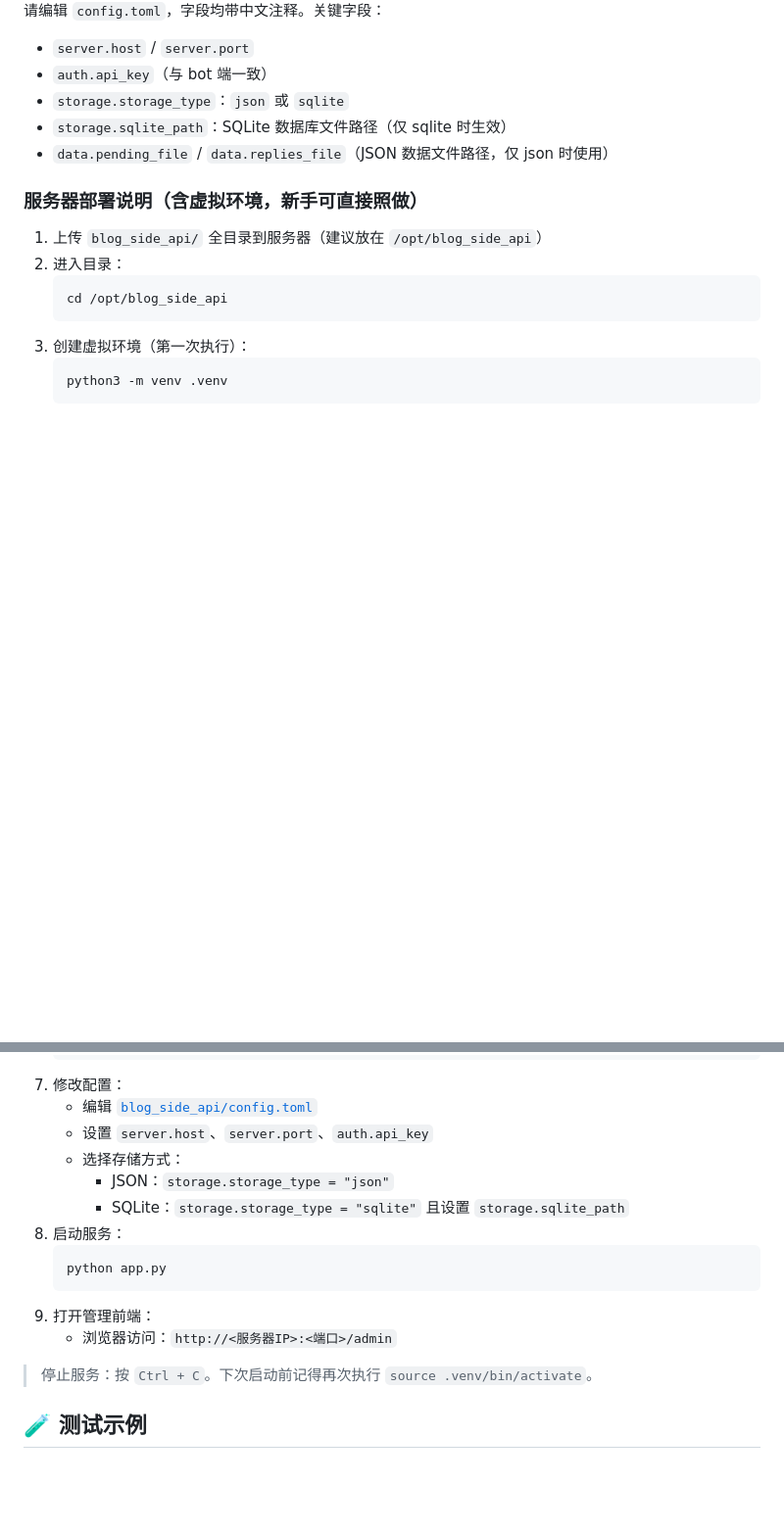
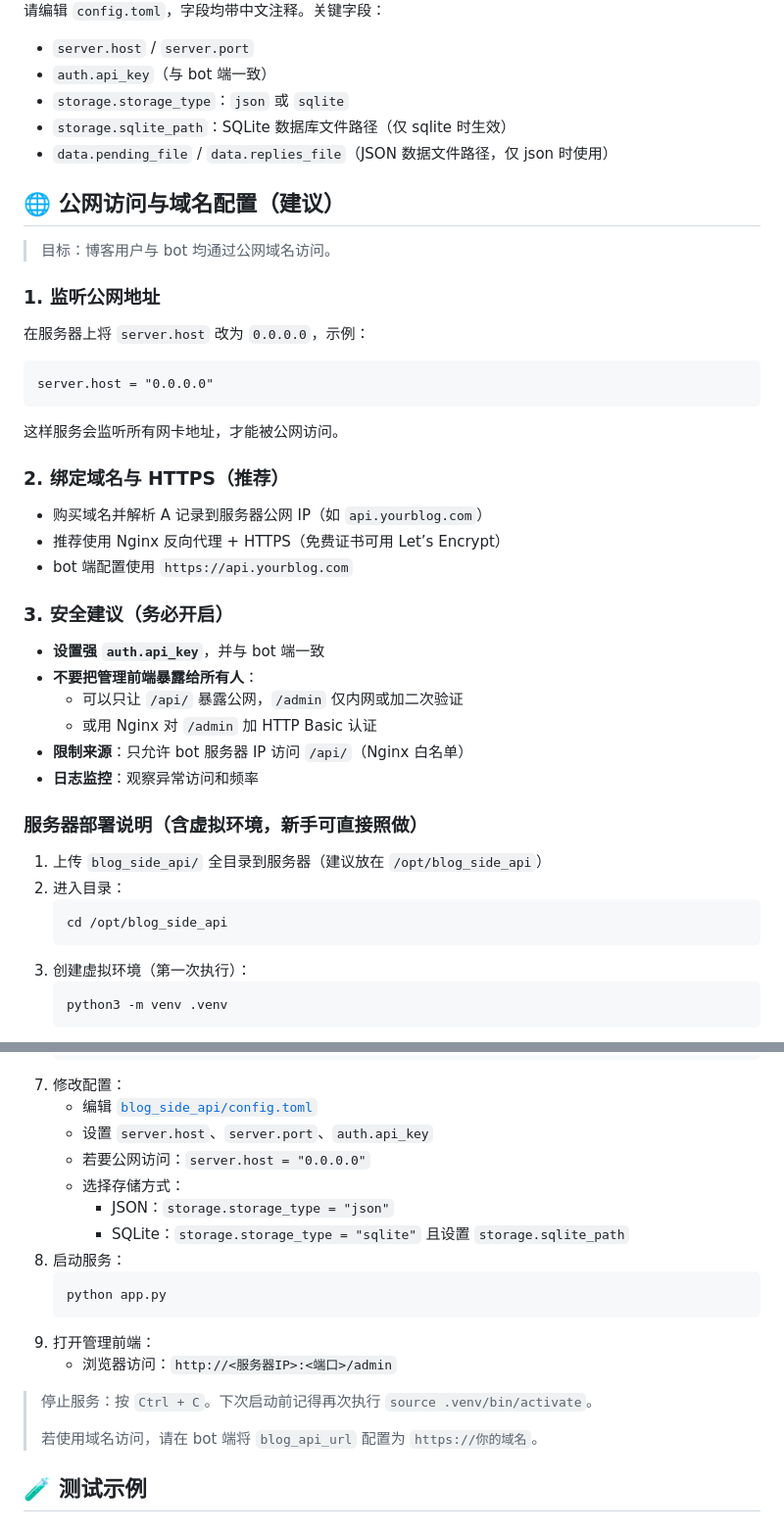
Before and after one commit to hongyue0721/blog_side_api, a Markdown page: README.md, 2 parts joined by grey strips. Shown at 98% size. GitHub-like rendering; blank space fills up the shorter version.

````diff
--- a/README.md
+++ b/README.md
@@ -44,6 +44,29 @@ blog_side_api/
 - `storage.sqlite_path`：SQLite 数据库文件路径（仅 sqlite 时生效）
 - `data.pending_file` / `data.replies_file`（JSON 数据文件路径，仅 json 时使用）
 
+## 🌐 公网访问与域名配置（建议）
+> 目标：博客用户与 bot 均通过公网域名访问。
+
+### 1. 监听公网地址
+在服务器上将 `server.host` 改为 `0.0.0.0`，示例：
+```
+server.host = "0.0.0.0"
+```
+这样服务会监听所有网卡地址，才能被公网访问。
+
+### 2. 绑定域名与 HTTPS（推荐）
+- 购买域名并解析 A 记录到服务器公网 IP（如 `api.yourblog.com`）
+- 推荐使用 Nginx 反向代理 + HTTPS（免费证书可用 Let’s Encrypt）
+- bot 端配置使用 `https://api.yourblog.com`
+
+### 3. 安全建议（务必开启）
+- **设置强 `auth.api_key`**，并与 bot 端一致
+- **不要把管理前端暴露给所有人**：
+  - 可以只让 `/api/` 暴露公网，`/admin` 仅内网或加二次验证
+  - 或用 Nginx 对 `/admin` 加 HTTP Basic 认证
+- **限制来源**：只允许 bot 服务器 IP 访问 `/api/`（Nginx 白名单）
+- **日志监控**：观察异常访问和频率
+
 ### 服务器部署说明（含虚拟环境，新手可直接照做）
 1. 上传 `blog_side_api/` 全目录到服务器（建议放在 `/opt/blog_side_api`）
 2. 进入目录：
@@ -70,6 +93,7 @@ blog_side_api/
 7. 修改配置：
    - 编辑 [`blog_side_api/config.toml`](blog_side_api/config.toml:1)
    - 设置 `server.host`、`server.port`、`auth.api_key`
+   - 若要公网访问：`server.host = "0.0.0.0"`
    - 选择存储方式：
      - JSON：`storage.storage_type = "json"`
      - SQLite：`storage.storage_type = "sqlite"` 且设置 `storage.sqlite_path`
@@ -81,6 +105,8 @@ blog_side_api/
    - 浏览器访问：`http://<服务器IP>:<端口>/admin`
 
 > 停止服务：按 `Ctrl + C`。下次启动前记得再次执行 `source .venv/bin/activate`。
+>
+> 若使用域名访问，请在 bot 端将 `blog_api_url` 配置为 `https://你的域名`。
 
 ## 🧪 测试示例
 ### 获取待处理评论
````
